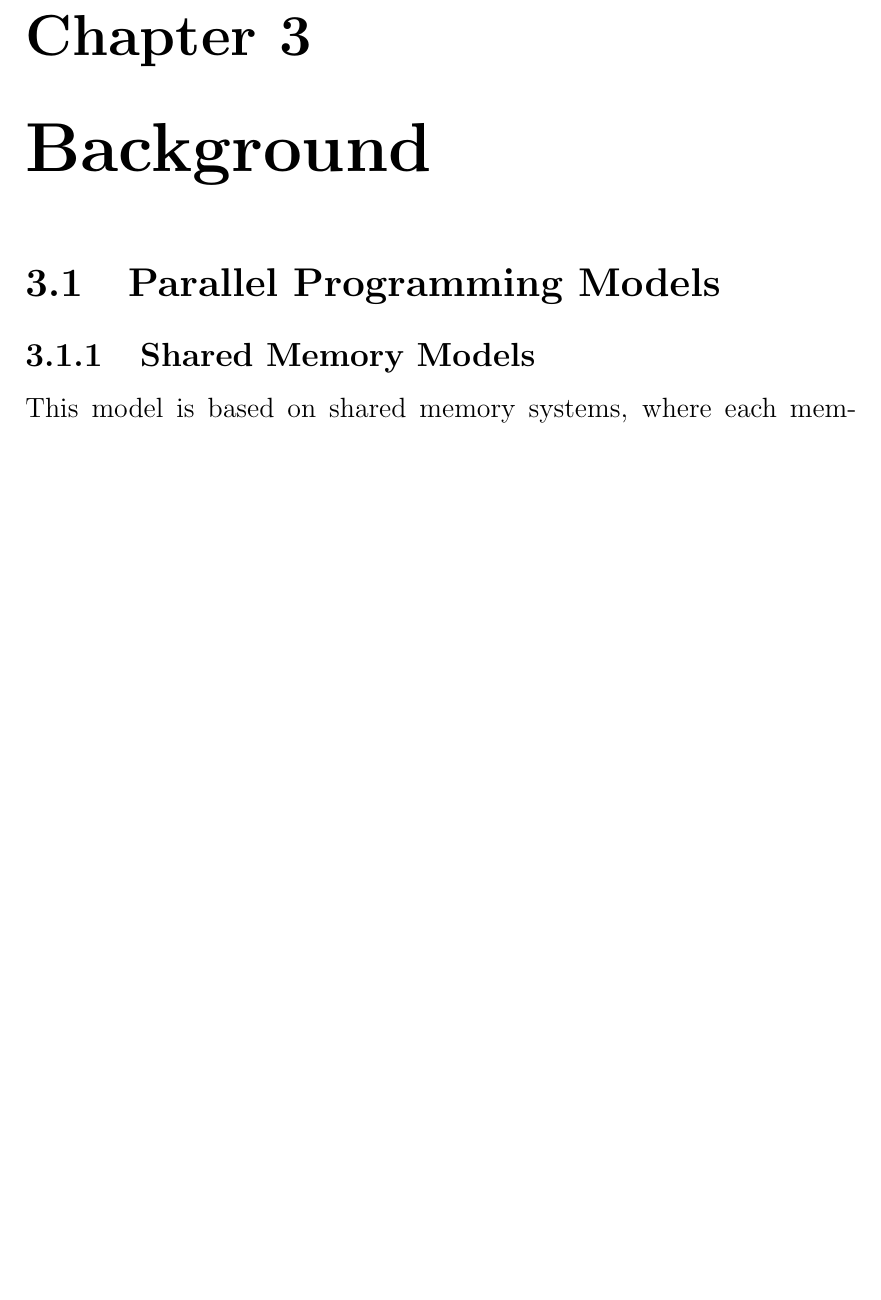
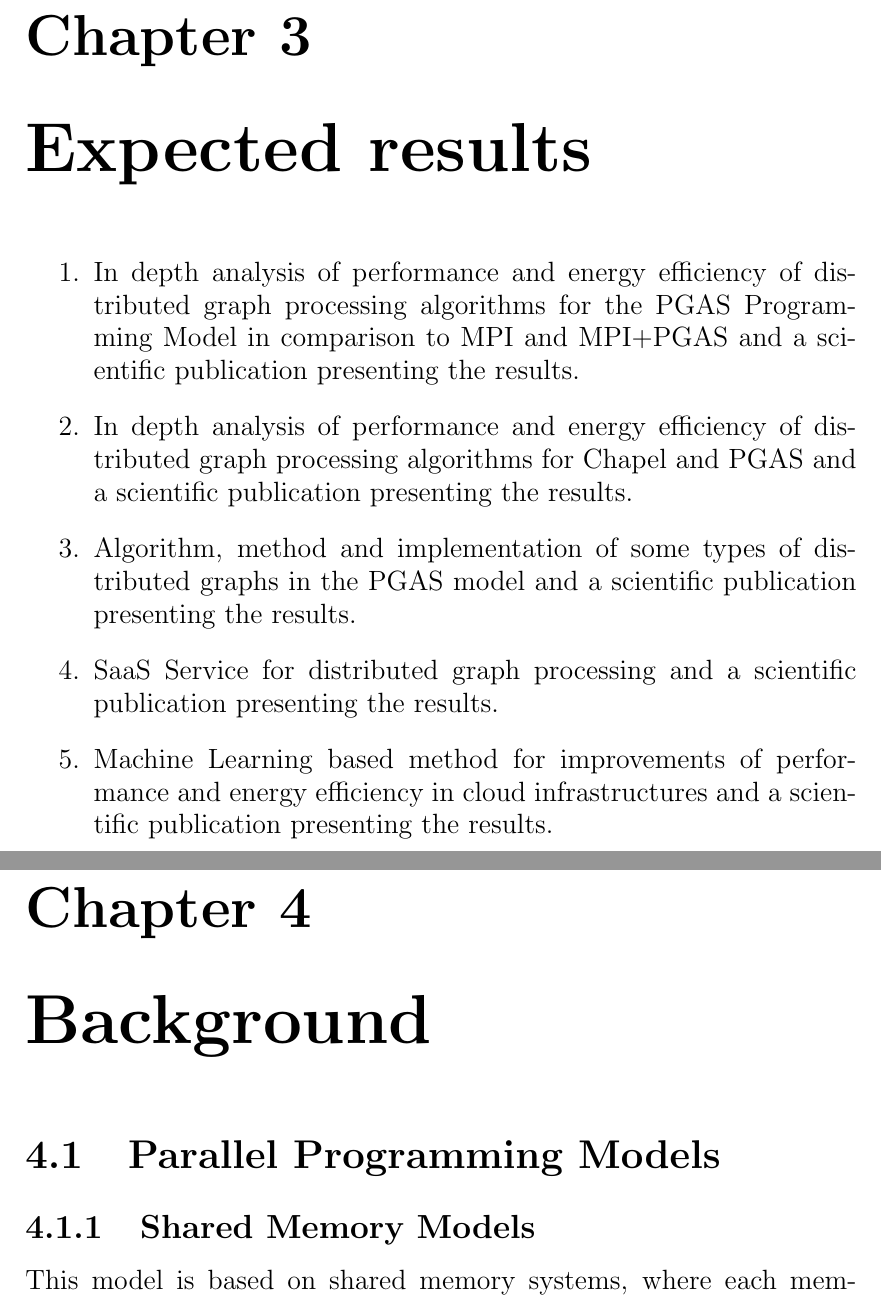
Before and after one commit to lnikon/chapel_log_clustering, a LaTeX document (credit/credit.tex): part of page 6 of 21 before the commit and two parts of pages 6 and 7 of 22 after it, the two joined at a grey line, cut so that both start at the same text, the shorter picture padded with empty space. Compiled offline with pdfLaTeX.

Commit message:
rephrased objectives section. added expected results section

```diff
--- a/credit/credit.tex
+++ b/credit/credit.tex
@@ -50,3 +52,12 @@ In the scope of the planned research following objectives are set:
+\chapter{Expected results}
+\begin{enumerate}
+	\item In depth analysis of performance and energy efficiency of distributed graph processing algorithms for the PGAS Programming Model in comparison to MPI and MPI+PGAS and a scientific publication presenting the results.
+	\item In depth analysis of performance and energy efficiency of distributed graph processing algorithms for Chapel and PGAS and a scientific publication presenting the results.
+	\item Algorithm, method and implementation of some types of distributed graphs in the PGAS model and a scientific publication presenting the results.
+	\item SaaS Service for distributed graph processing and a scientific publication presenting the results.
+	\item Machine Learning based method for improvements of performance and energy efficiency in cloud infrastructures and a scientific publication presenting the results.
+\end{enumerate}
+
 
 \blankpage
 \chapter{Background}
```
Also changed, not shown: credit/credit.pdf, credit/credit.tex (12 more changed lines).
